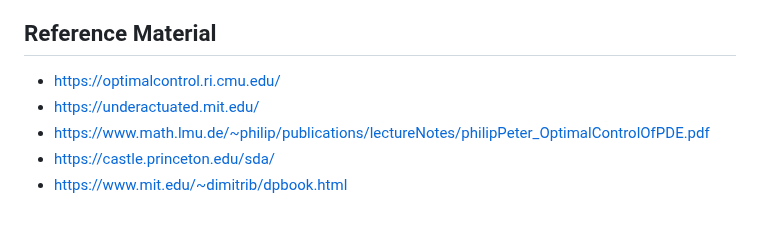
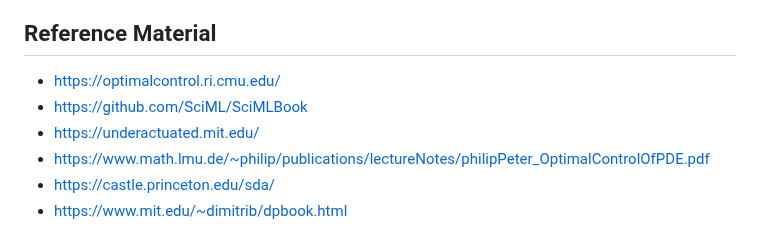
Before and after one commit to ivanightingale/LearningToControlClass, a Markdown page: README.md, the part around the change. GitHub-like rendering.

```diff
--- a/README.md
+++ b/README.md
@@ -43,6 +43,7 @@ This student-led course explores modern techniques for controlling — and learn
 ## Reference Material
 
 - https://optimalcontrol.ri.cmu.edu/
+- https://github.com/SciML/SciMLBook
 - https://underactuated.mit.edu/
 - https://www.math.lmu.de/~philip/publications/lectureNotes/philipPeter_OptimalControlOfPDE.pdf
 - https://castle.princeton.edu/sda/
```
